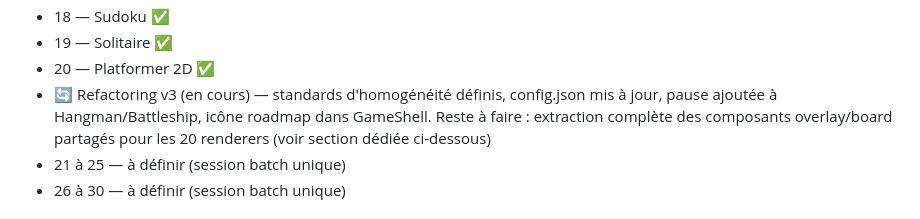
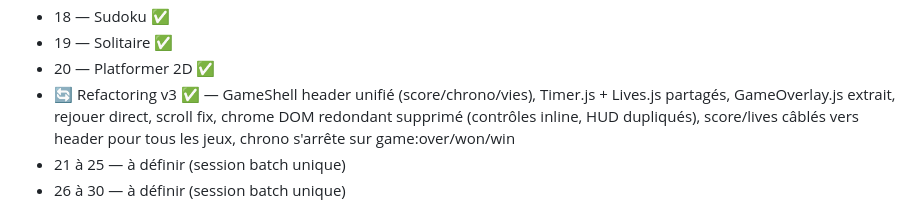
Before and after one commit to benjamindubois1996/les-ptits-jeux, a Markdown page: CLAUDE.md, the part around the change. Drawn GitHub-style.

Commit message:
docs: marquer refactoring v3 comme terminé dans CLAUDE.md

```diff
--- a/CLAUDE.md
+++ b/CLAUDE.md
@@ -28,7 +28,7 @@ Exemple : `les ptits jeux - 01 snake`, `les ptits jeux - 15 mastermind`
 - 18 — Sudoku ✅
 - 19 — Solitaire ✅
 - 20 — Platformer 2D ✅
-- 🔄 Refactoring v3 (en cours) — standards d'homogénéité définis, config.json mis à jour, pause ajoutée à Hangman/Battleship, icône roadmap dans GameShell. Reste à faire : extraction complète des composants overlay/board partagés pour les 20 renderers (voir section dédiée ci-dessous)
+- 🔄 Refactoring v3 ✅ — GameShell header unifié (score/chrono/vies), Timer.js + Lives.js partagés, GameOverlay.js extrait, rejouer direct, scroll fix, chrome DOM redondant supprimé (contrôles inline, HUD dupliqués), score/lives câblés vers header pour tous les jeux, chrono s'arrête sur game:over/won/win
 - 21 à 25 — à définir (session batch unique)
 - 26 à 30 — à définir (session batch unique)
 
```
